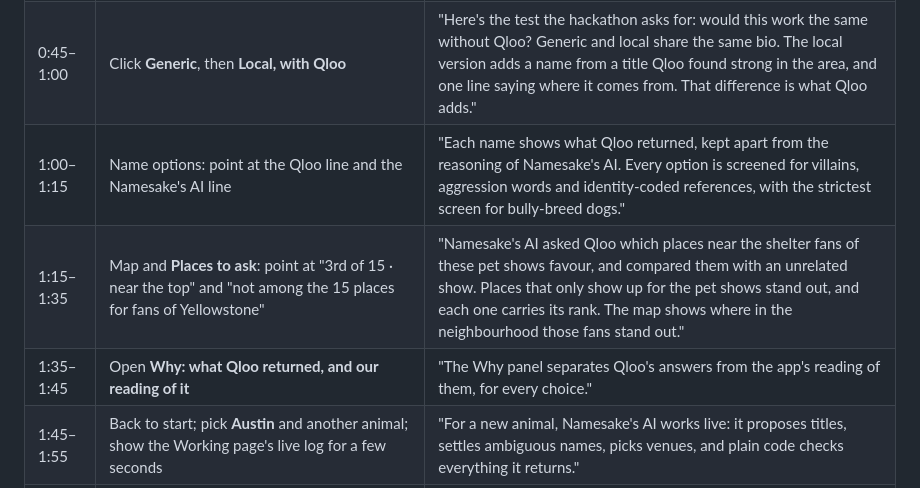
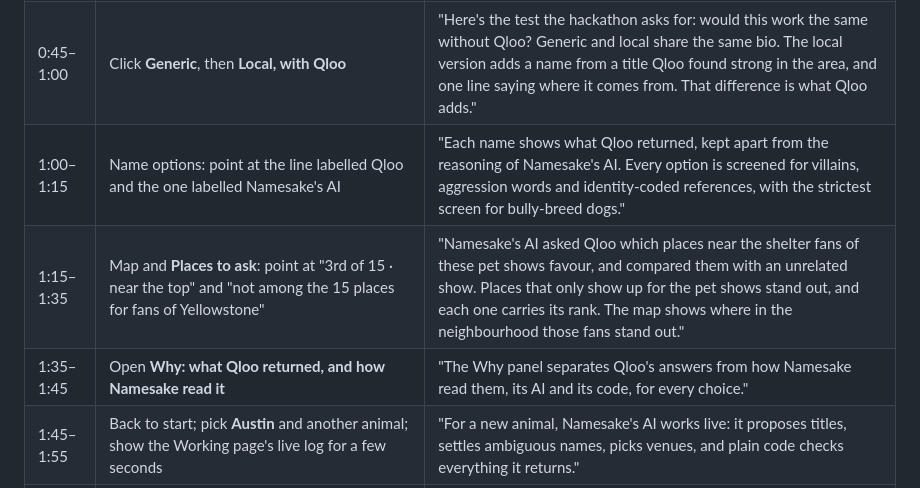
Before and after one commit to bsabau/namesake, a Markdown page: docs/video-script.md, the part around the change. GitHub-like rendering.

```diff
--- a/docs/video-script.md
+++ b/docs/video-script.md
@@ -8,9 +8,9 @@ About two minutes. Record the live demo at https://namesake.bogdansabau.eu in a
 | 0:12–0:20 | Hover the large brindle dog (`dog-02`, long stay badge); pick Park Slope | "Large adult dogs wait longest. This one has been here eight months. The shelter is in Park Slope, Brooklyn." |
 | 0:20–0:45 | Click **Try an example: The lead dog in Park Slope**. Scroll slowly down the result | "The listing restates only what the shelter recorded: third person, behaviour toward people first. Anything not recorded, like how she is with children, is left out and listed as unknown. Code checks each sentence against the facts before the volunteer sees it." |
 | 0:45–1:00 | Click **Generic**, then **Local, with Qloo** | "Here's the test the hackathon asks for: would this work the same without Qloo? Generic and local share the same bio. The local version adds a name from a title Qloo found strong in the area, and one line saying where it comes from. That difference is what Qloo adds." |
-| 1:00–1:15 | Name options: point at the Qloo line and the Namesake's AI line | "Each name shows what Qloo returned, kept apart from the reasoning of Namesake's AI. Every option is screened for villains, aggression words and identity-coded references, with the strictest screen for bully-breed dogs." |
+| 1:00–1:15 | Name options: point at the line labelled Qloo and the one labelled Namesake's AI | "Each name shows what Qloo returned, kept apart from the reasoning of Namesake's AI. Every option is screened for villains, aggression words and identity-coded references, with the strictest screen for bully-breed dogs." |
 | 1:15–1:35 | Map and **Places to ask**: point at "3rd of 15 · near the top" and "not among the 15 places for fans of Yellowstone" | "Namesake's AI asked Qloo which places near the shelter fans of these pet shows favour, and compared them with an unrelated show. Places that only show up for the pet shows stand out, and each one carries its rank. The map shows where in the neighbourhood those fans stand out." |
-| 1:35–1:45 | Open **Why: what Qloo returned, and our reading of it** | "The Why panel separates Qloo's answers from the app's reading of them, for every choice." |
+| 1:35–1:45 | Open **Why: what Qloo returned, and how Namesake read it** | "The Why panel separates Qloo's answers from how Namesake read them, its AI and its code, for every choice." |
 | 1:45–1:55 | Back to start; pick **Austin** and another animal; show the Working page's live log for a few seconds | "For a new animal, Namesake's AI works live: it proposes titles, settles ambiguous names, picks venues, and plain code checks everything it returns." |
 | 1:55–2:05 | Return to the dog's result, scroll to **Get her seen** | "The plan leads with what research supports: foster networks, outings, timing. The local layer is an experiment, and Namesake records what a trial would need to test it." |
 | 2:05–2:10 | Title card: Namesake · namesake.bogdansabau.eu · github.com/bsabau/namesake | "Taste data from the Qloo API. Namesake isn't affiliated with Qloo." |
```
Also changed, not shown: README.md (+2 -2 lines), docs/devpost.md (+2 -2 lines), docs/img/result.png, 10 other files.
